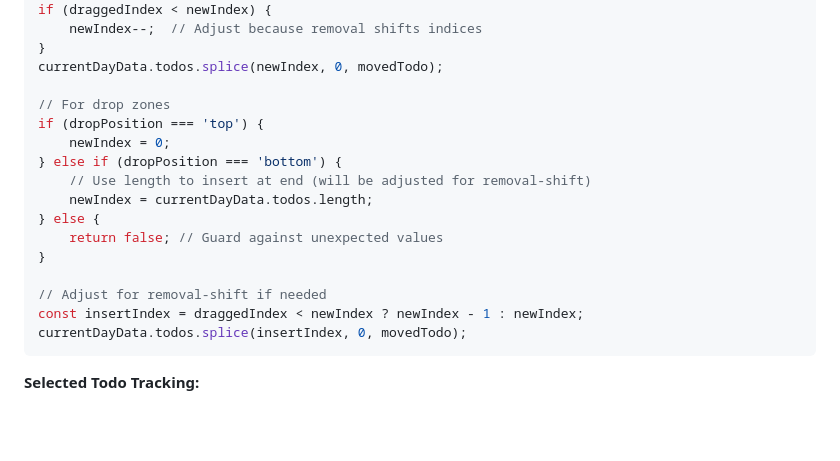
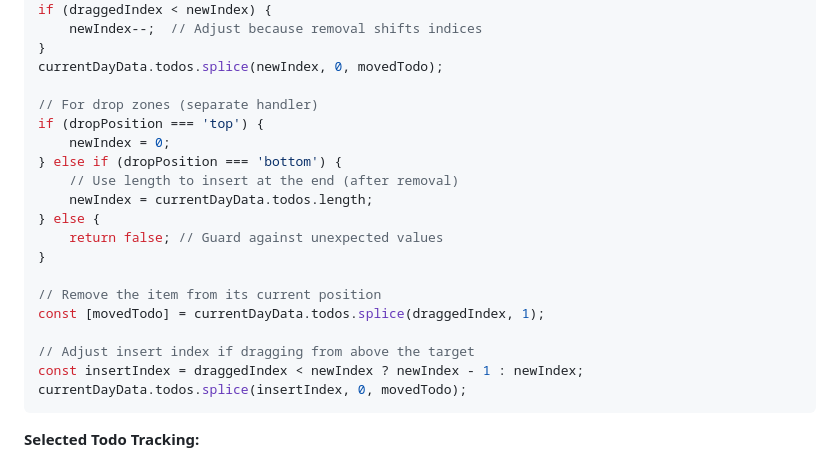
Before and after one commit to djp928/todo-notes-tracker, a Markdown page: docs/DRAG_DROP_REORDER.md, the part around the change. Drawn GitHub-style; blank space fills up the shorter version.

Commit message:
docs: clarify drop zone reordering logic example
Fixed the code example in DRAG_DROP_REORDER.md to better separate mid-list
logic from drop zone logic. The previous example mixed both approaches which
was confusing.

Changes:
- Added clear separation between mid-list and drop zone handlers
- Showed that drop zones use a separate handler with their own logic
- Made it clear that both handlers: remove item, adjust index, insert item
- Added guard clause (return false) to drop zone example

Addresses comment: 'This bottom-drop example differs from the implemented
logic, which uses newIndex = currentDayData.todos.length and then derives
insertIndex after removal-shift.'

The example now matches the actual implementation pattern more closely.

Changes:
- docs/DRAG_DROP_REORDER.md: Clarified reordering logic examples

````diff
--- a/docs/DRAG_DROP_REORDER.md
+++ b/docs/DRAG_DROP_REORDER.md
@@ -101,17 +101,20 @@ if (draggedIndex < newIndex) {
 }
 currentDayData.todos.splice(newIndex, 0, movedTodo);
 
-// For drop zones
+// For drop zones (separate handler)
 if (dropPosition === 'top') {
     newIndex = 0;
 } else if (dropPosition === 'bottom') {
-    // Use length to insert at end (will be adjusted for removal-shift)
+    // Use length to insert at the end (after removal)
     newIndex = currentDayData.todos.length;
 } else {
     return false; // Guard against unexpected values
 }
 
-// Adjust for removal-shift if needed
+// Remove the item from its current position
+const [movedTodo] = currentDayData.todos.splice(draggedIndex, 1);
+
+// Adjust insert index if dragging from above the target
 const insertIndex = draggedIndex < newIndex ? newIndex - 1 : newIndex;
 currentDayData.todos.splice(insertIndex, 0, movedTodo);
 ```
````
